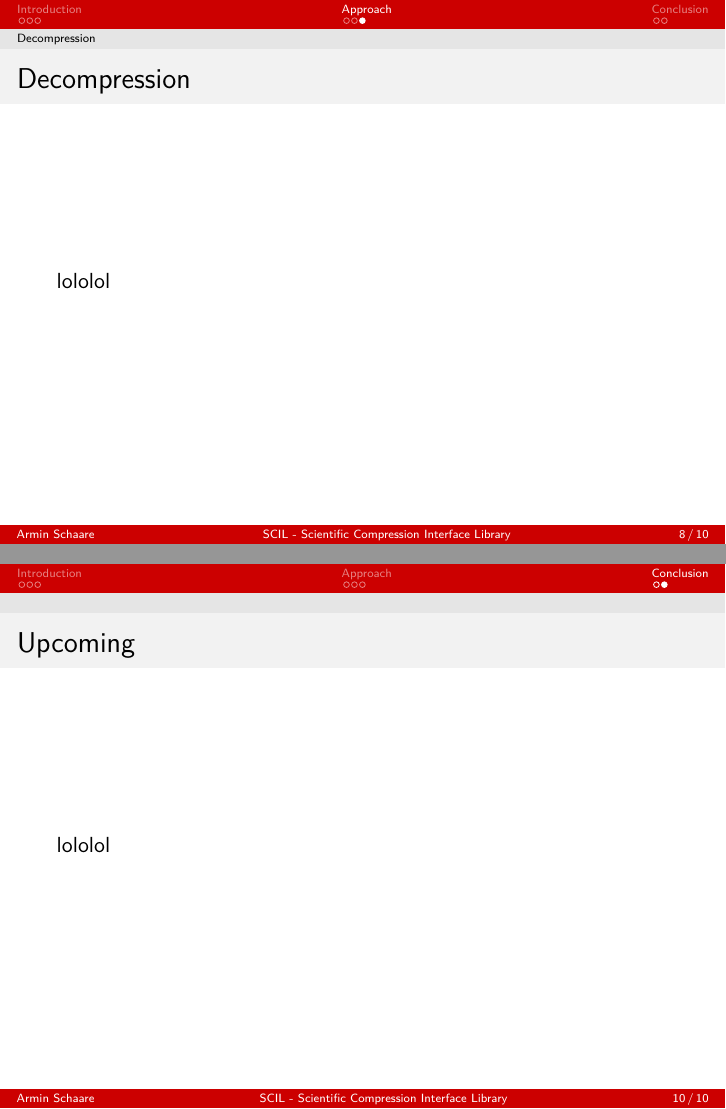
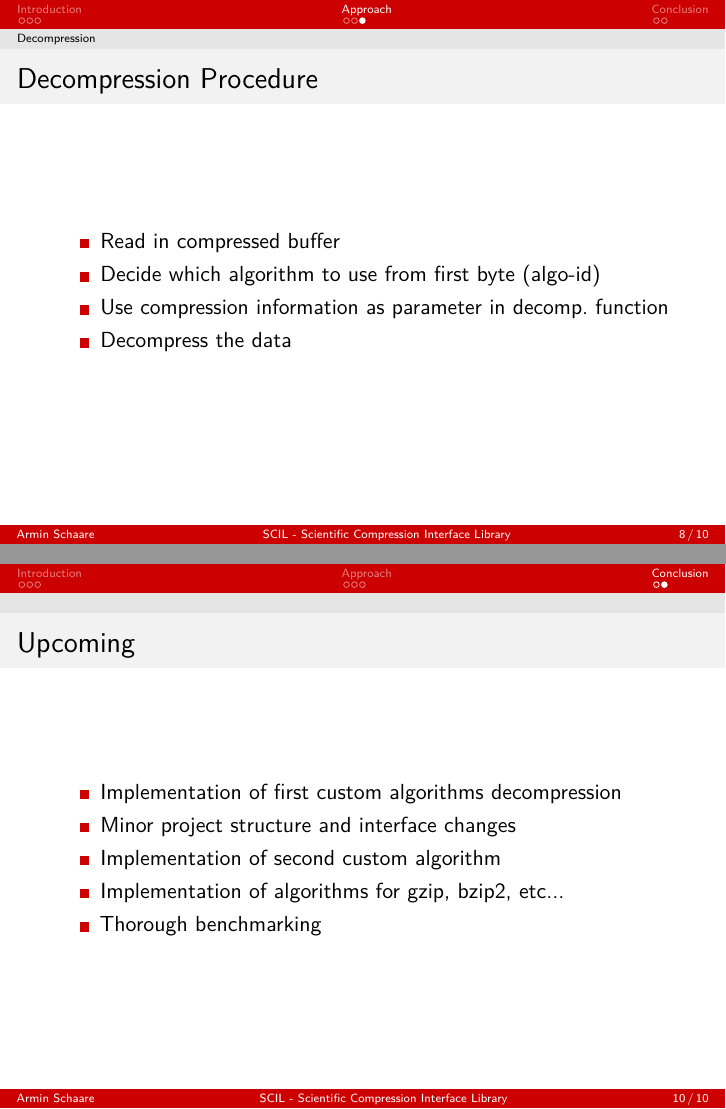
Before and after one commit to JulianKunkel/scil, LaTeX slides (scil/concept/Zwischenpräsentation/3schaare-schaare-scil_inter-presentation.tex): pages 9 and 11 of 11, joined at a grey line. Compiled offline with pdfLaTeX.

Commit message:
Wrote decompression slide

```diff
--- a/scil/concept/Zwischenpräsentation/3schaare-schaare-scil_inter-presentation.tex
+++ b/scil/concept/Zwischenpräsentation/3schaare-schaare-scil_inter-presentation.tex
@@ -170,9 +170,15 @@
 \subsection{Decompression}
 
 \begin{frame}
-	\frametitle{Decompression}
+	\frametitle{Decompression Procedure}
 
-	lololol
+	\begin{itemize}
+		\item Read in compressed buffer
+		\item Decide which algorithm to use from first byte (algo-id)
+		\item Use compression information as parameter in decomp. function
+		\item Decompress the data
+
+	\end{itemize}
 \end{frame}
 
 \section{Conclusion}
@@ -187,7 +193,14 @@
 \begin{frame}
 	\frametitle{Upcoming}
 
-	lololol
+	\begin{itemize}
+		\item Implementation of first custom algorithms decompression
+		\item Minor project structure and interface changes
+		\item Implementation of second custom algorithm
+		\item Implementation of algorithms for gzip, bzip2, etc...
+		\item Thorough benchmarking
+	\end{itemize}
+
 \end{frame}
 
 \end{document}
```
